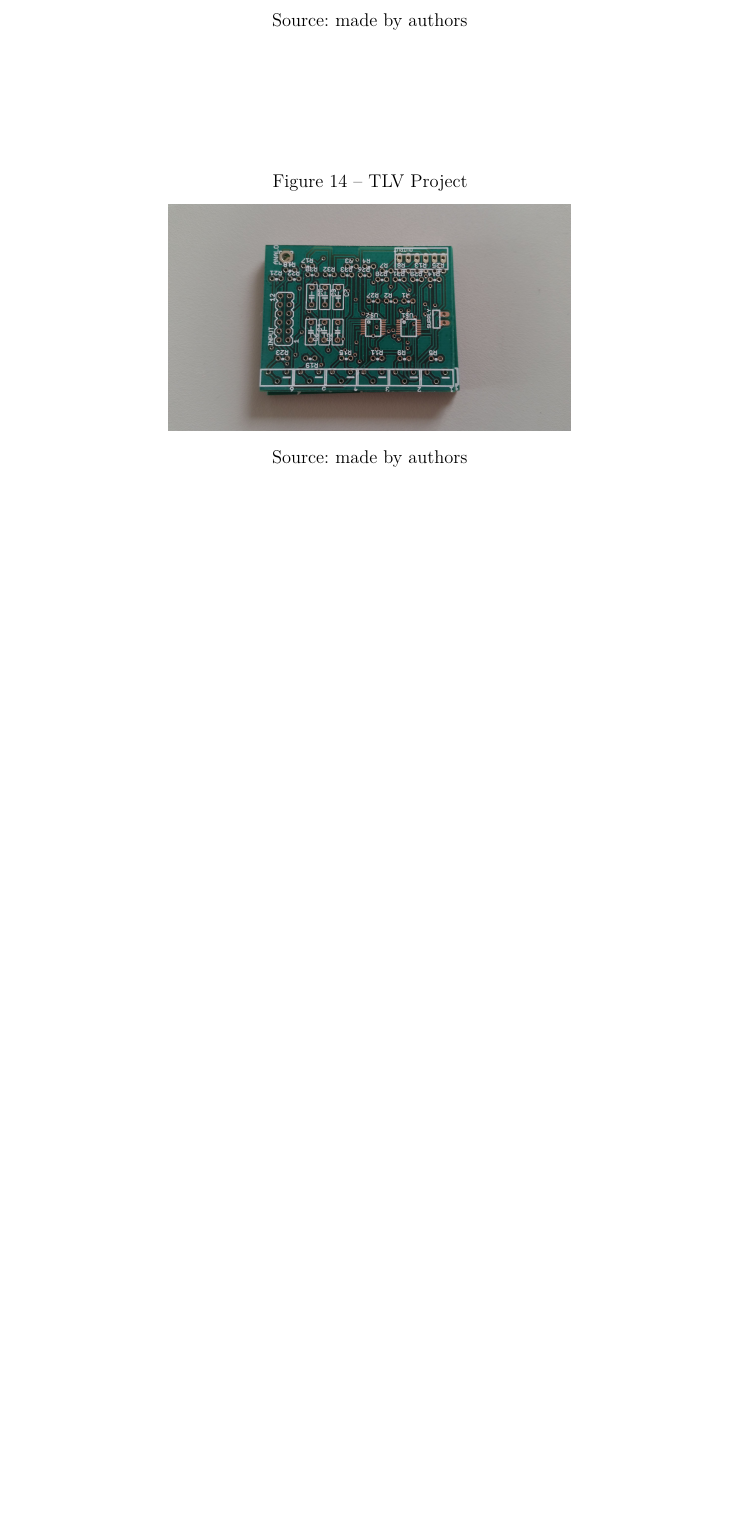
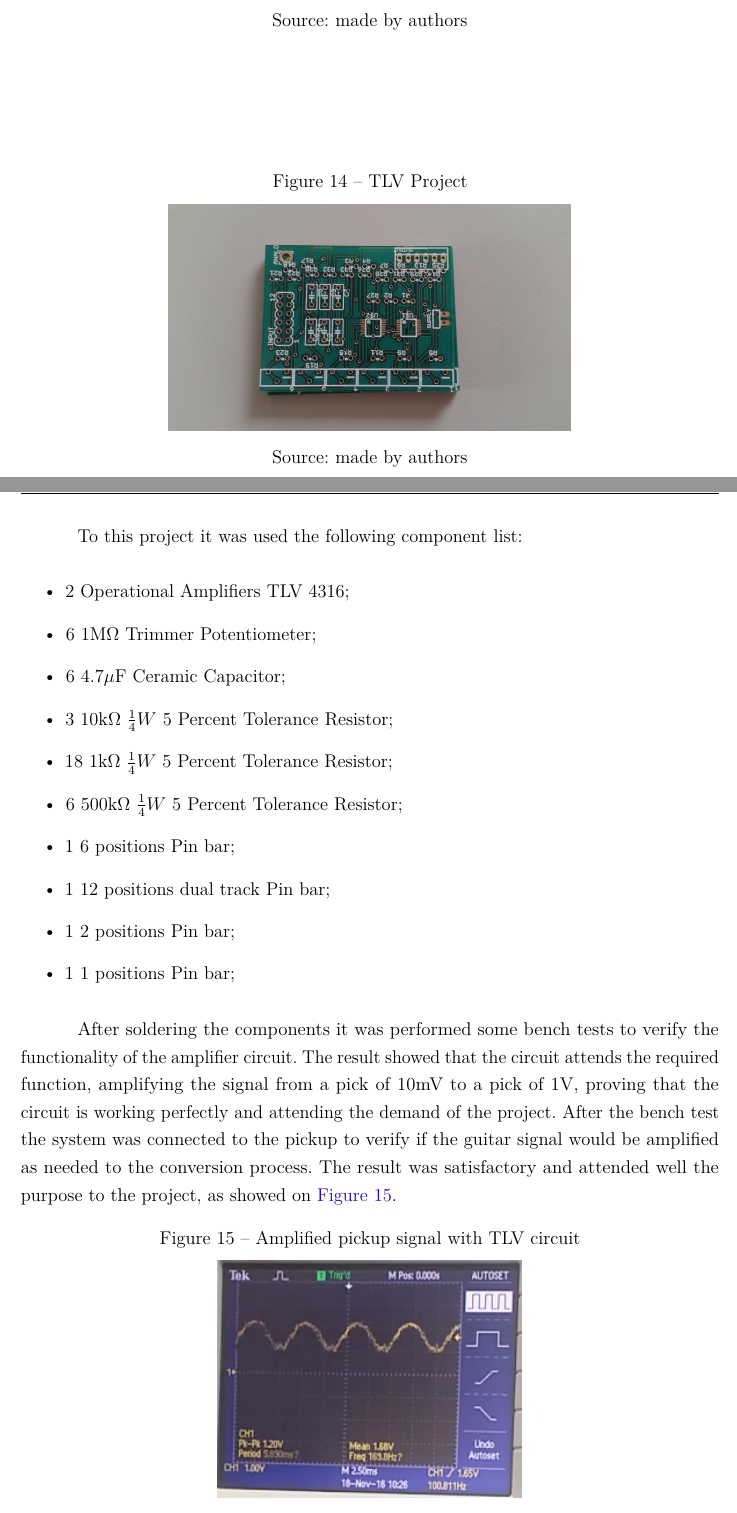
Before and after one commit to cristovao-trevisan/guitar-digitizer-documentation, a LaTeX thesis (main.tex, which reads textual-elements/hardware/chapter1-amplifiers.tex): part of page 28 of 62 before the commit and two parts of pages 28 and 29 of 63 after it, the two joined at a grey line, cut so that both start at the same text, the shorter picture padded with empty space. Compiled offline with pdfLaTeX.

Commit message:
Hardware final 25 oct

```diff
--- a/textual-elements/hardware/chapter1-amplifiers.tex
+++ b/textual-elements/hardware/chapter1-amplifiers.tex
@@ -230,3 +234,33 @@ the PCB was like showed on \autoref{TLV_board}.\\
 \includegraphics[scale=0.08]{images/TLV_board}
 \legend{Source: made by authors}
 \end{figure}
+
+To this project it was used the following component list:
+
+\begin{itemize}
+\item 2 Operational Amplifiers TLV 4316;
+\item 6 1M$\Omega$ Trimmer Potentiometer;
+\item 6 4.7$\mu$F Ceramic Capacitor;
+\item 3 10k$\Omega$ $\frac{1}{4}W$ 5 Percent Tolerance Resistor;
+\item 18 1k$\Omega$ $\frac{1}{4}W$ 5 Percent Tolerance Resistor;
+\item 6 500k$\Omega$ $\frac{1}{4}W$ 5 Percent Tolerance Resistor;
+\item 1 6 positions Pin bar;
+\item 1 12 positions dual track Pin bar;
+\item 1 2 positions Pin bar;
+\item 1 1 positions Pin bar;
+\end{itemize}
+
+After soldering the components it was performed some bench tests to
+verify the functionality of the amplifier circuit. The result showed that the
+circuit attends the required function, amplifying the signal from a pick of 10mV
+to a pick of 1V, proving that the circuit is working perfectly and attending the
+demand of the project. After the bench test the system was connected to the pickup
+to verify if the guitar signal would be amplified as needed to the conversion process.
+The result was satisfactory and attended well the purpose to the project, as showed on \autoref{TLV_result}.
+
+\begin{figure}[!htpb]
+\centering
+\caption{Amplified pickup signal with TLV circuit}
+\label{TLV_result}
+\includegraphics[scale=1]{images/TLV_result}
+\legend{Source: made by authors}
```
Also changed, not shown: post-textual-elements/annexes.tex (+2 -2 lines), textual-elements/hardware/chapter1-amplifiers.tex (24 more changed lines).
